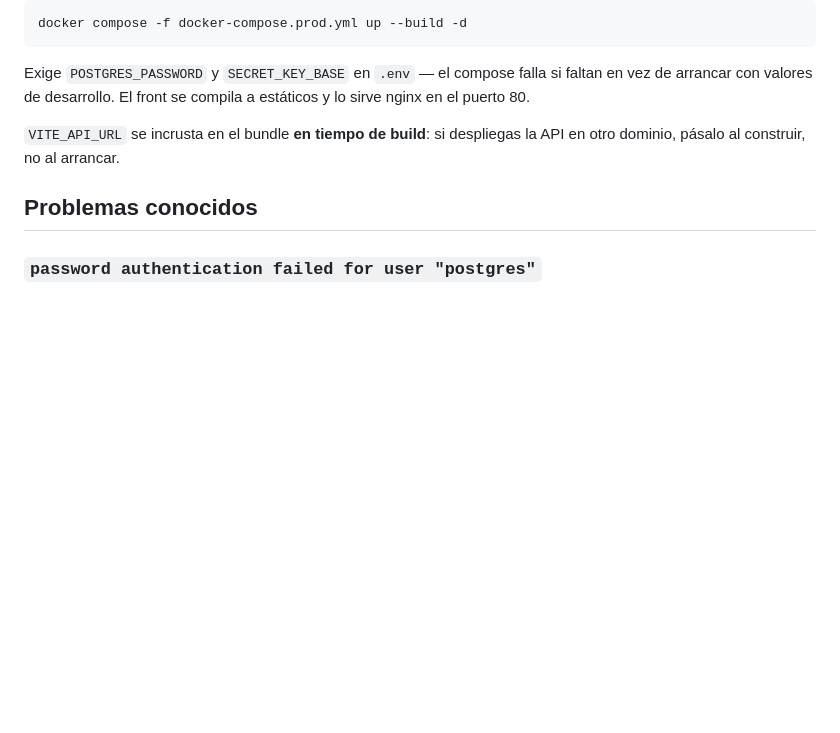
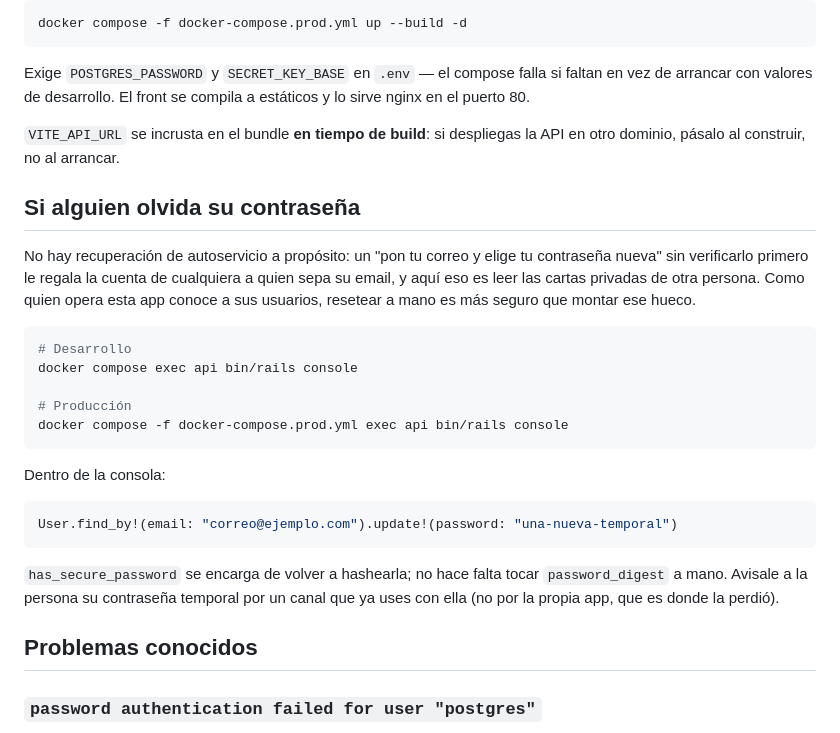
Before and after one commit to Jorgeplr/Cartas, a Markdown page: README.md, the part around the change. Drawn GitHub-style; blank space fills up the shorter version.

Commit message:
Documenta cómo resetear una contraseña olvidada
No se agrega recuperación de autoservicio por email: sin verificar que
quien escribe el correo es su dueño, cualquiera podría tomar la cuenta
de otra persona -y aquí eso es leer sus cartas privadas. Se documenta
en su lugar el reset manual vía Rails console, que ya funciona solo
con has_secure_password sin tocar código.

Co-Authored-By: Claude Sonnet 5 <noreply@anthropic.com>
Claude-Session: https://claude.ai/code/session_016WfnV1TU26VJckpB1JQsDs

````diff
--- a/README.md
+++ b/README.md
@@ -109,6 +109,33 @@ estáticos y lo sirve nginx en el puerto 80.
 `VITE_API_URL` se incrusta en el bundle **en tiempo de build**: si despliegas la
 API en otro dominio, pásalo al construir, no al arrancar.
 
+## Si alguien olvida su contraseña
+
+No hay recuperación de autoservicio a propósito: un "pon tu correo y elige
+tu contraseña nueva" sin verificarlo primero le regala la cuenta de
+cualquiera a quien sepa su email, y aquí eso es leer las cartas privadas de
+otra persona. Como quien opera esta app conoce a sus usuarios, resetear a
+mano es más seguro que montar ese hueco.
+
+```bash
+# Desarrollo
+docker compose exec api bin/rails console
+
+# Producción
+docker compose -f docker-compose.prod.yml exec api bin/rails console
+```
+
+Dentro de la consola:
+
+```ruby
+User.find_by!(email: "correo@ejemplo.com").update!(password: "una-nueva-temporal")
+```
+
+`has_secure_password` se encarga de volver a hashearla; no hace falta tocar
+`password_digest` a mano. Avisale a la persona su contraseña temporal por
+un canal que ya uses con ella (no por la propia app, que es donde la
+perdió).
+
 ## Problemas conocidos
 
 ### `password authentication failed for user "postgres"`
````
